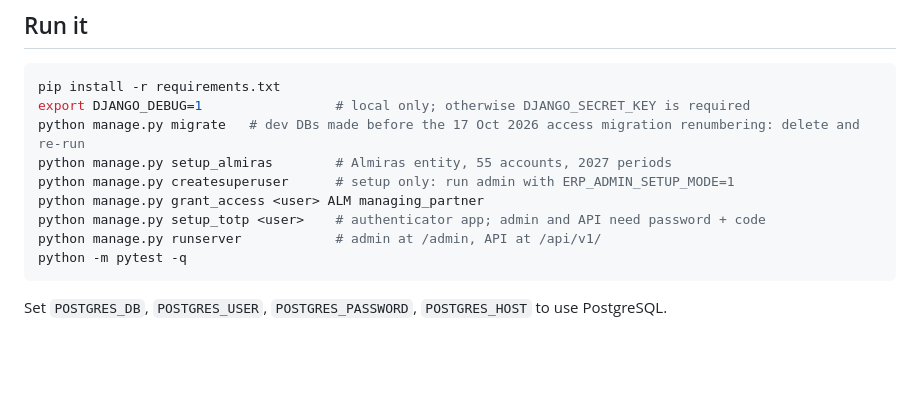
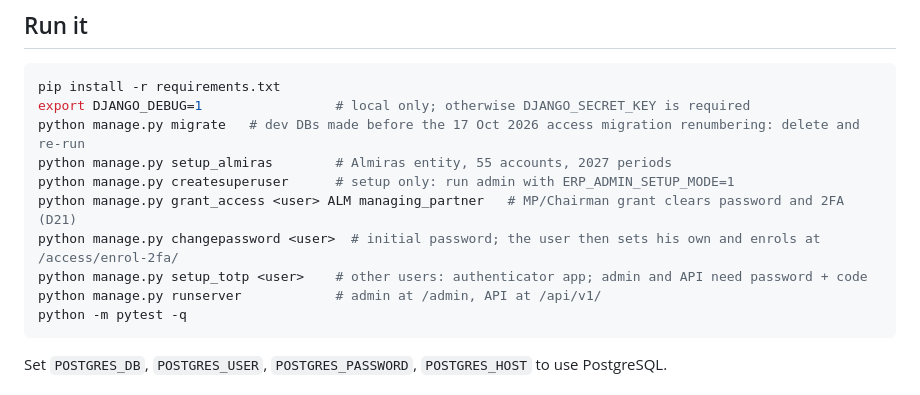
Before and after one commit to bmszamil/almiras-erp, a Markdown page: README.md, the part around the change. Rendered like a GitHub page; blank space fills up the shorter version.

Commit message:
Document credential reset for protected roles and new bootstrap steps
The spec build notes record the D21 final-review rules and the residual hand-over risk; README and checklist show how the first MP gets an initial password and enrols himself.

Co-Authored-By: Claude Opus 5.5 <noreply@anthropic.com>
Claude-Session: https://claude.ai/code/session_016Zp38PtQEkb97cUvZyonKD

````diff
--- a/README.md
+++ b/README.md
@@ -21,8 +21,9 @@ export DJANGO_DEBUG=1                 # local only; otherwise DJANGO_SECRET_KEY
 python manage.py migrate   # dev DBs made before the 17 Oct 2026 access migration renumbering: delete and re-run
 python manage.py setup_almiras        # Almiras entity, 55 accounts, 2027 periods
 python manage.py createsuperuser      # setup only: run admin with ERP_ADMIN_SETUP_MODE=1
-python manage.py grant_access <user> ALM managing_partner
-python manage.py setup_totp <user>    # authenticator app; admin and API need password + code
+python manage.py grant_access <user> ALM managing_partner   # MP/Chairman grant clears password and 2FA (D21)
+python manage.py changepassword <user>  # initial password; the user then sets his own and enrols at /access/enrol-2fa/
+python manage.py setup_totp <user>    # other users: authenticator app; admin and API need password + code
 python manage.py runserver            # admin at /admin, API at /api/v1/
 python -m pytest -q
 ```
````
Also changed, not shown: docs/deployment-checklist.md (+1 -1 lines), docs/specs/approvals-and-web-ui.md (+1 -0 lines).
